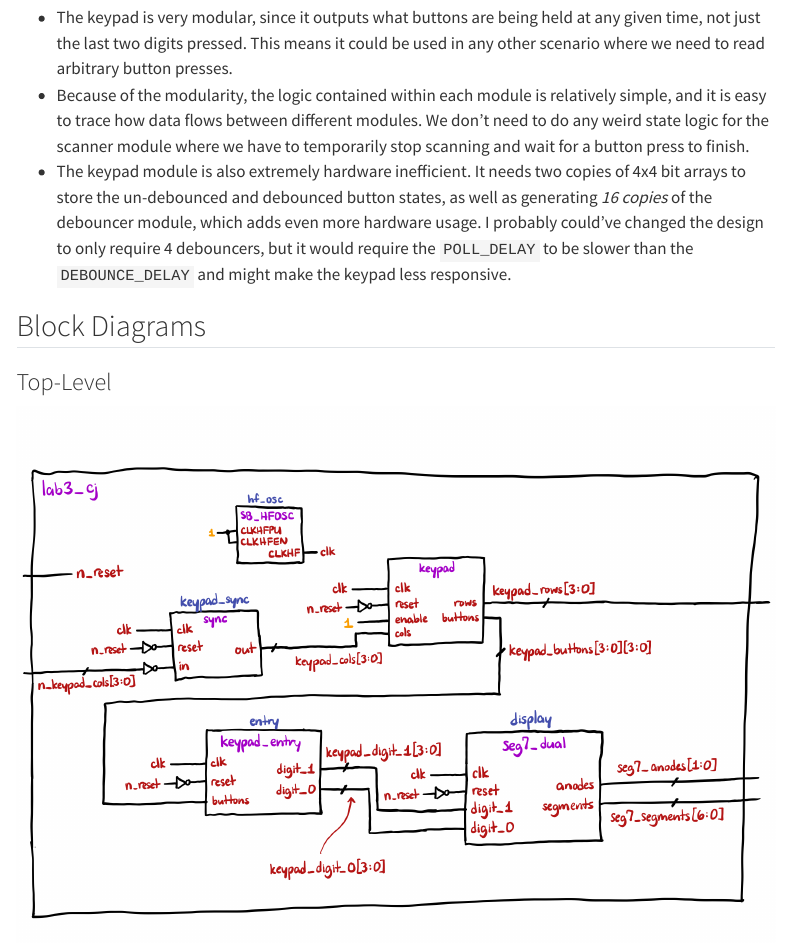
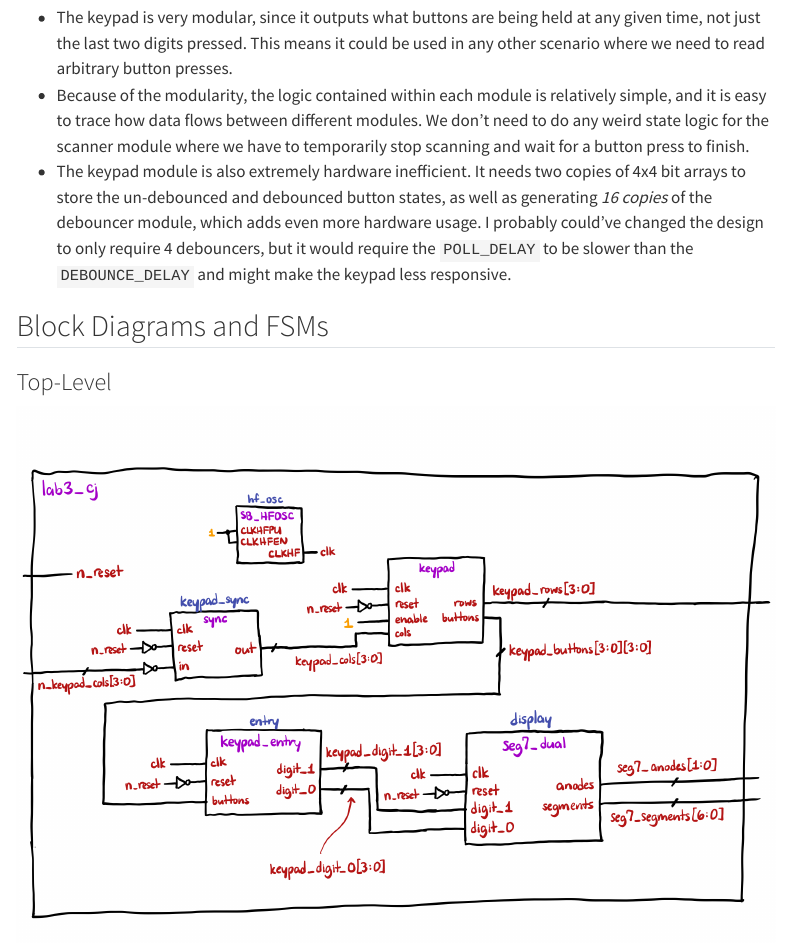
Before and after one commit to conjoneshmc/e155-portfolio, a Quarto document (labs/lab-3/index.qmd): the page in a window 1100 px wide, from 2320 px down. Rendered offline with R 4.5, knitr and Pandoc in place of Quarto, with nearby package versions; menus at the side of the page are left out.

Commit message:
add missing FSMs for certain modules as per specifications

```diff
--- a/labs/lab-3/index.qmd
+++ b/labs/lab-3/index.qmd
@@ -48,11 +48,13 @@
 - The keypad module is also extremely hardware inefficient. It needs two copies of 4x4 bit arrays to store the un-debounced and debounced button states, as well as generating _16 copies_ of the debouncer module, which adds even more hardware usage. I probably could've changed the design to only require 4 debouncers, but it would require the `POLL_DELAY` to be slower than the `DEBOUNCE_DELAY` and might make the keypad less responsive.
 
 
-## Block Diagrams
+## Block Diagrams and FSMs
 
 ### Top-Level
 
 ![](media/block-diagram-top.png)
+
+![](media/fsm-top.png)
 
 ---
 
```
Also changed, not shown: labs/lab-3/media/block-diagram-debouncer.png, labs/lab-3/media/block-diagram-keypad-entry.png, labs/lab-3/media/block-diagram-keypad-multipress.png, labs/lab-3/media/block-diagram-keypad-settler.png, labs/lab-3/media/block-diagram-top.png, labs/lab-3/media/fsm-keypad-entry.png (added), labs/lab-3/media/fsm-keypad.png (added), labs/lab-3/media/fsm-top.png (added), labs/lab-3/index.qmd (4 more changed lines).
